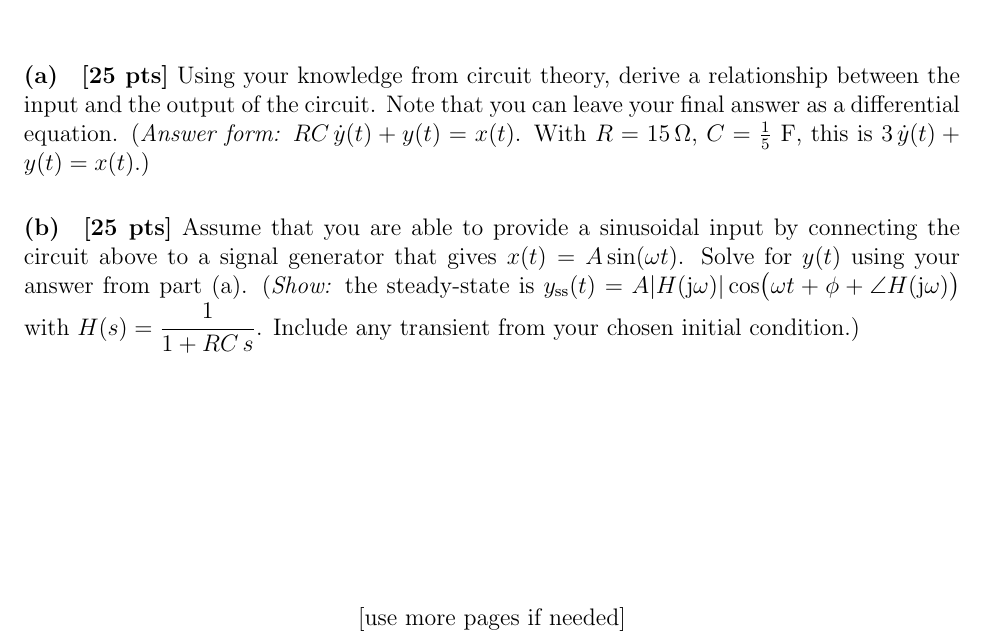
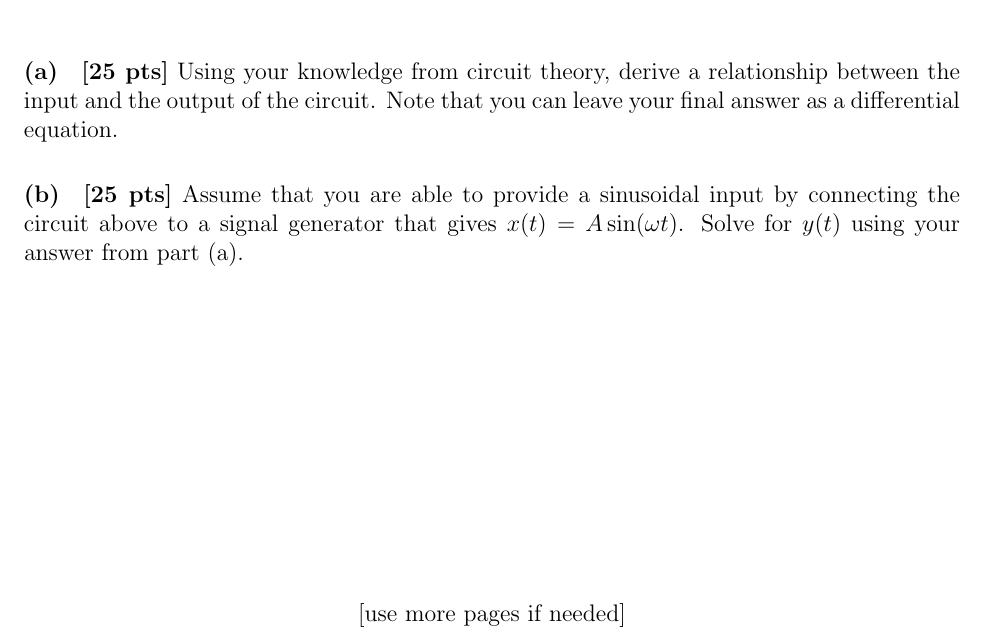
Before and after one commit to ee-ucmerced/ee102-signals-systems, a LaTeX problem sheet (homework/week1/pre-req-3.tex): part of page 1 of 2, cut so that both start at the same text. Compiled offline with pdfLaTeX.

Commit message:
update pre-req-3

```diff
--- a/homework/week1/pre-req-3.tex
+++ b/homework/week1/pre-req-3.tex
@@ -39,11 +39,9 @@
 
 \problempart \textbf{[25 pts]}
 Using your knowledge from circuit theory, derive a relationship between the input and the output of the circuit. Note that you can leave your final answer as a differential equation.
-(\emph{Answer form:} \(RC\,\dot y(t)+y(t)=x(t)\). With \(R=15\,\Omega\), \(C=\tfrac15\) F, this is \(3\,\dot y(t)+y(t)=x(t)\).)
 
 \problempart \textbf{[25 pts]}
 Assume that you are able to provide a sinusoidal input by connecting the circuit above to a signal generator that gives \(x(t)=A\sin(\omega t)\). Solve for \(y(t)\) using your answer from part (a).
-(\emph{Show:} the steady-state is \(y_{\mathrm{ss}}(t)=A|H(\mathrm{j}\omega)|\cos\!\big(\omega t+\phi+\angle H(\mathrm{j}\omega)\big)\) with \(H(s)=\dfrac{1}{1+RC\,s}\). Include any transient from your chosen initial condition.)
 
 \vspace*{\fill}
 \begin{center}
```
Also changed, not shown: homework/week1/pre-req-3.pdf.
